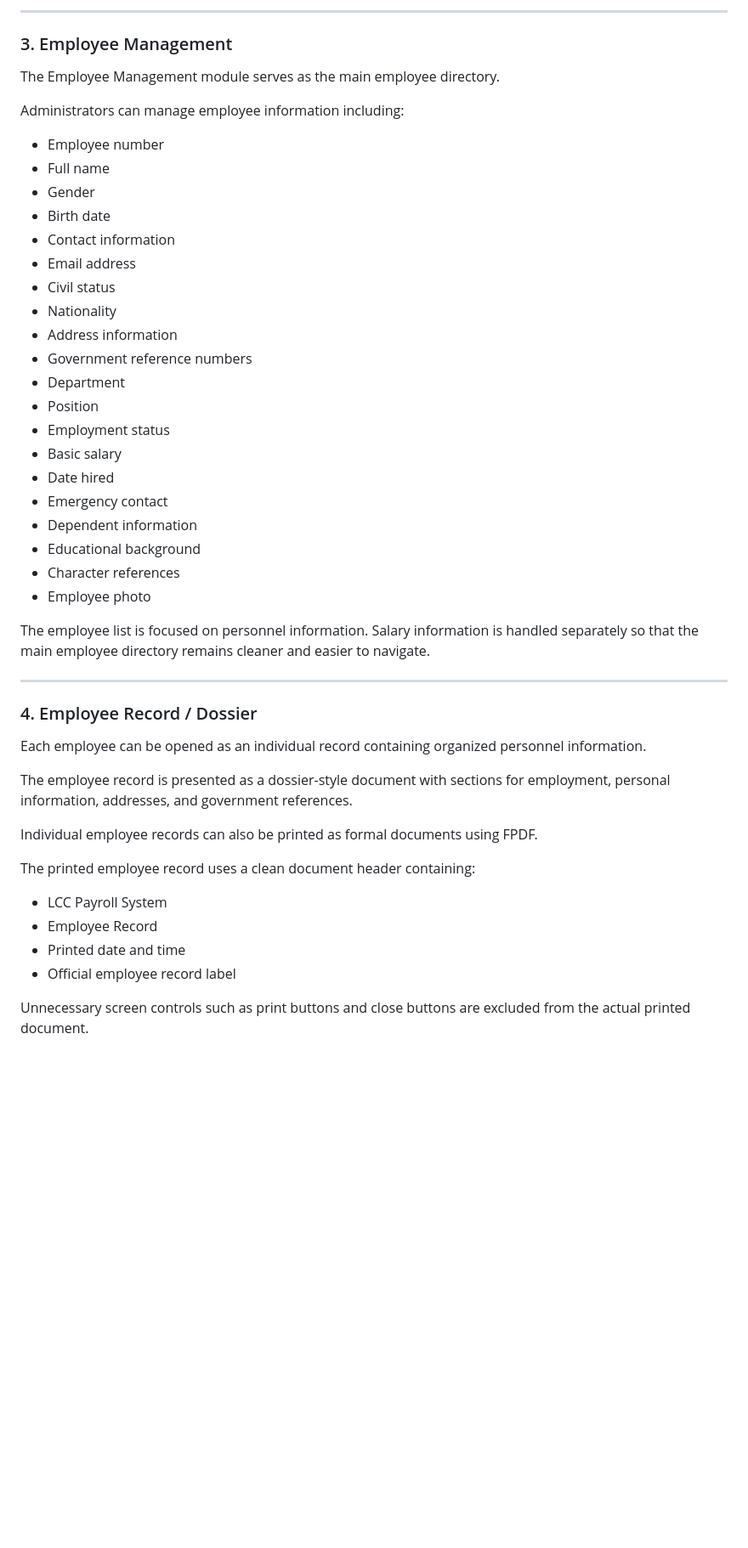
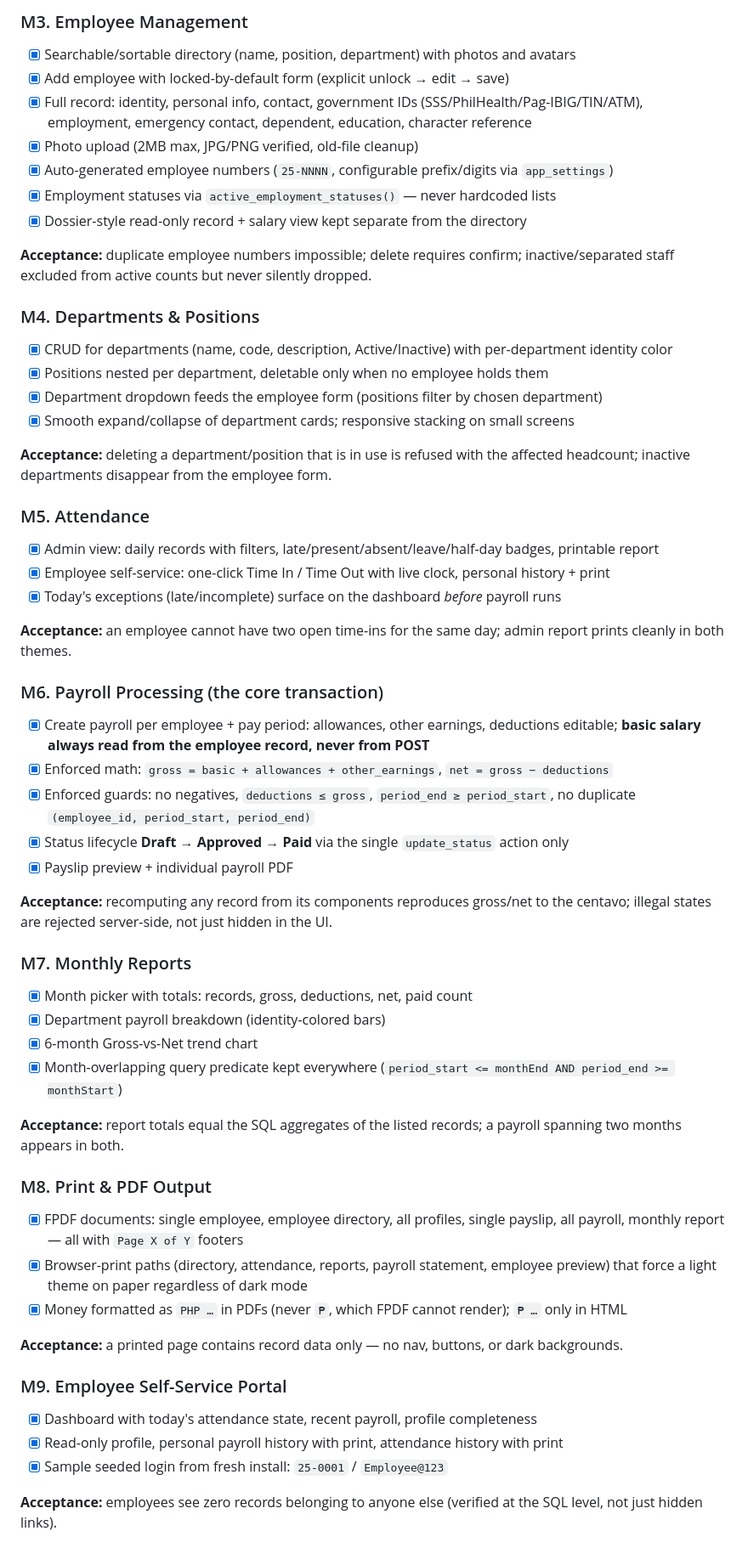
Before and after one commit to httpsGabbae/Final-Lipa-City-Colleges-Pay-Roll-System, a Markdown page: docs/README.md, the part around one of its changes. Shown at 85% size. Rendered like a GitHub page; blank space fills up the shorter version.

```diff
--- a/docs/README.md
+++ b/docs/README.md
@@ -54,51 +63,58 @@ The dashboard is intended to provide an administrative overview at a glance whil
 
----
+### M3. Employee Management
+- [x] Searchable/sortable directory (name, position, department) with photos and avatars
+- [x] Add employee with locked-by-default form (explicit unlock → edit → save)
+- [x] Full record: identity, personal info, contact, government IDs (SSS/PhilHealth/Pag-IBIG/TIN/ATM), employment, emergency contact, dependent, education, character reference
+- [x] Photo upload (2MB max, JPG/PNG verified, old-file cleanup)
+- [x] Auto-generated employee numbers (`25-NNNN`, configurable prefix/digits via `app_settings`)
+- [x] Employment statuses via `active_employment_statuses()` — never hardcoded lists
+- [x] Dossier-style read-only record + salary view kept separate from the directory
 
-### 3. Employee Management
+**Acceptance:** duplicate employee numbers impossible; delete requires confirm; inactive/separated staff excluded from active counts but never silently dropped.
 
-The Employee Management module serves as the main employee directory.
+### M4. Departments & Positions
+- [x] CRUD for departments (name, code, description, Active/Inactive) with per-department identity color
+- [x] Positions nested per department, deletable only when no employee holds them
+- [x] Department dropdown feeds the employee form (positions filter by chosen department)
+- [x] Smooth expand/collapse of department cards; responsive stacking on small screens
 
-Administrators can manage employee information including:
+**Acceptance:** deleting a department/position that is in use is refused with the affected headcount; inactive departments disappear from the employee form.
 
-- Employee number
-- Full name
-- Gender
-- Birth date
-- Contact information
-- Email address
-- Civil status
-- Nationality
-- Address information
-- Government reference numbers
-- Department
-- Position
-- Employment status
-- Basic salary
-- Date hired
-- Emergency contact
-- Dependent information
-- Educational background
-- Character references
-- Employee photo
+### M5. Attendance
+- [x] Admin view: daily records with filters, late/present/absent/leave/half-day badges, printable report
+- [x] Employee self-service: one-click Time In / Time Out with live clock, personal history + print
+- [x] Today's exceptions (late/incomplete) surface on the dashboard *before* payroll runs
 
-The employee list is focused on personnel information. Salary information is handled separately so that the main employee directory remains cleaner and easier to navigate.
+**Acceptance:** an employee cannot have two open time-ins for the same day; admin report prints cleanly in both themes.
 
----
+### M6. Payroll Processing (the core transaction)
+- [x] Create payroll per employee + pay period: allowances, other earnings, deductions editable; **basic salary always read from the employee record, never from POST**
+- [x] Enforced math: `gross = basic + allowances + other_earnings`, `net = gross − deductions`
+- [x] Enforced guards: no negatives, `deductions ≤ gross`, `period_end ≥ period_start`, no duplicate `(employee_id, period_start, period_end)`
+- [x] Status lifecycle **Draft → Approved → Paid** via the single `update_status` action only
+- [x] Payslip preview + individual payroll PDF
 
-### 4. Employee Record / Dossier
+**Acceptance:** recomputing any record from its components reproduces gross/net to the centavo; illegal states are rejected server-side, not just hidden in the UI.
 
-Each employee can be opened as an individual record containing organized personnel information.
+### M7. Monthly Reports
+- [x] Month picker with totals: records, gross, deductions, net, paid count
+- [x] Department payroll breakdown (identity-colored bars)
+- [x] 6-month Gross-vs-Net trend chart
+- [x] Month-overlapping query predicate kept everywhere (`period_start <= monthEnd AND period_end >= monthStart`)
 
-The employee record is presented as a dossier-style document with sections for employment, personal information, addresses, and government references.
+**Acceptance:** report totals equal the SQL aggregates of the listed records; a payroll spanning two months appears in both.
 
-Individual employee records can also be printed as formal documents using FPDF.
+### M8. Print & PDF Output
+- [x] FPDF documents: single employee, employee directory, all profiles, single payslip, all payroll, monthly report — all with `Page X of Y` footers
+- [x] Browser-print paths (directory, attendance, reports, payroll statement, employee preview) that force a light theme on paper regardless of dark mode
+- [x] Money formatted as `PHP …` in PDFs (never `₱`, which FPDF cannot render); `₱ …` only in HTML
 
-The printed employee record uses a clean document header containing:
+**Acceptance:** a printed page contains record data only — no nav, buttons, or dark backgrounds.
 
-- LCC Payroll System
-- Employee Record
-- Printed date and time
-- Official employee record label
+### M9. Employee Self-Service Portal
+- [x] Dashboard with today's attendance state, recent payroll, profile completeness
+- [x] Read-only profile, personal payroll history with print, attendance history with print
+- [x] Sample seeded login from fresh install: `25-0001` / `Employee@123`
 
-Unnecessary screen controls such as print buttons and close buttons are excluded from the actual printed document.
+**Acceptance:** employees see zero records belonging to anyone else (verified at the SQL level, not just hidden links).
 
```
Also changed, not shown: other parts of docs/README.md (+95 -367 lines).
